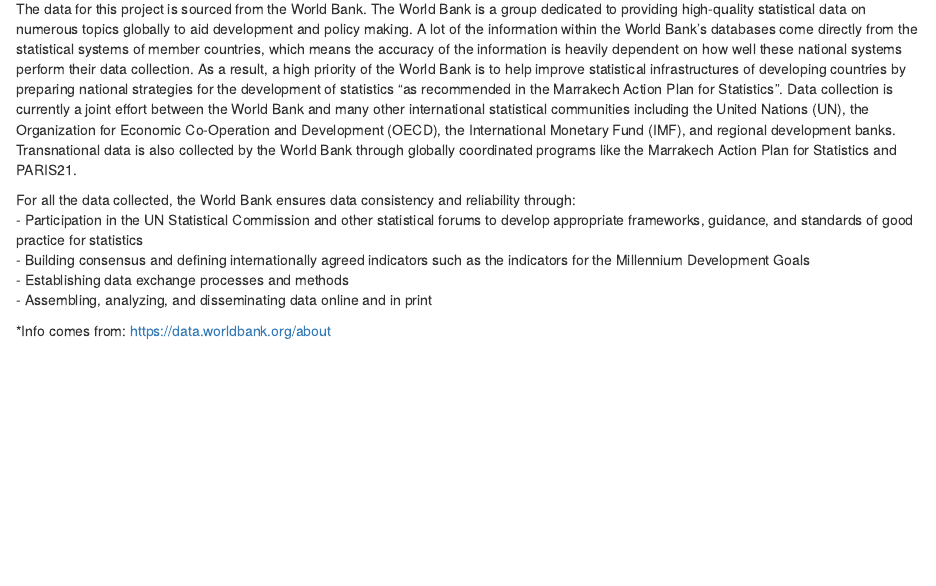
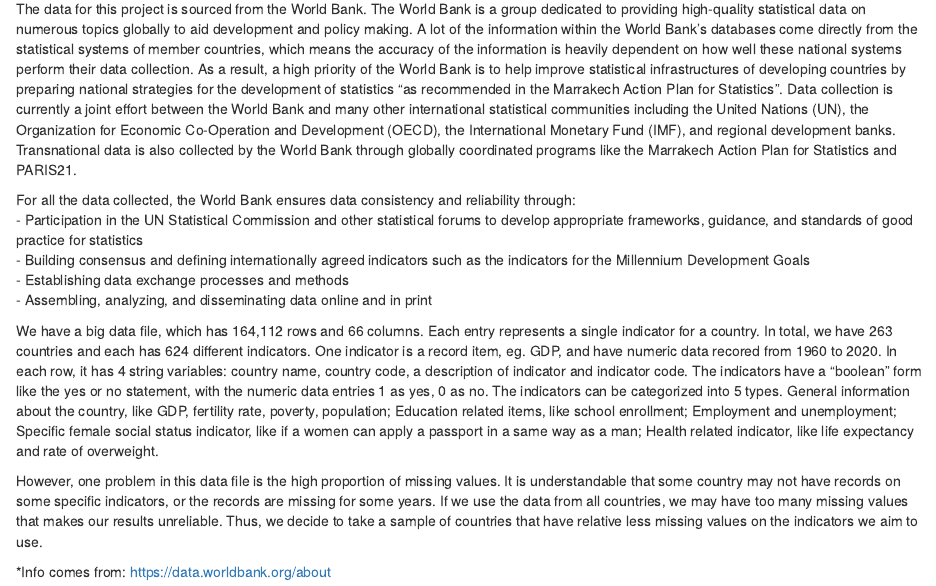
Before and after one commit to EDAV-Gender-Study-Spring-2021/gender, an R Markdown document (02-data.Rmd): the page in a window 1100 px wide, from 70 px down. Rendered offline with R 4.5, knitr and Pandoc, with nearby package versions; drawn as R Markdown's standard HTML page in place of the format the file asks for.

Commit message:
Add data part2

```diff
--- a/02-data.Rmd
+++ b/02-data.Rmd
@@ -8,4 +8,14 @@
   -	Establishing data exchange processes and methods
   -	Assembling, analyzing, and disseminating data online and in print
 
+We have a big data file, which has 164,112 rows and 66 columns. Each entry represents a single indicator for a country. In total, we have 263 countries and each has 624 different indicators. One indicator is a record item, eg. GDP, and have numeric data recored from 1960 to 2020. In each row, it has 4 string variables: country name, country code, a description of indicator and indicator code. The indicators have a “boolean” form like the yes or no statement, with the numeric data entries 1 as yes, 0 as no. The indicators can be categorized into 5 types.
+General information about the country, like GDP, fertility rate, poverty, population;
+Education related items, like school enrollment;
+Employment and unemployment;
+Specific female social status indicator, like if a women can apply a passport in a same way as a man;
+Health related indicator, like life expectancy and rate of overweight.
+
+However, one problem in this data file is the high proportion of missing values. It is understandable that some country may not have records on some specific indicators, or the records are missing for some years. If we use the data from all countries, we may have too many missing values that makes our results unreliable. Thus, we decide to take a sample of countries that have relative less missing values on the indicators we aim to use.
+
+
 *Info comes from: https://data.worldbank.org/about
```
